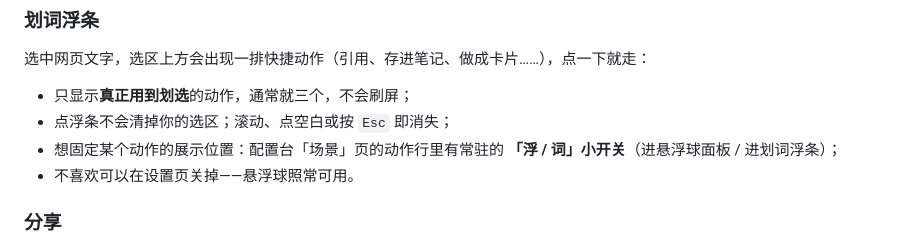
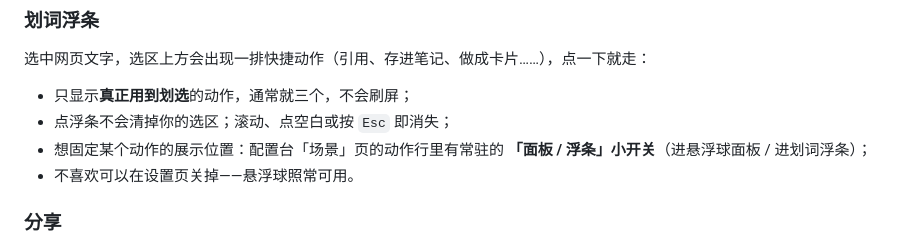
Before and after one commit to hqweay/shunshou, a Markdown page: README.md, the part around the change. GitHub-like rendering.

Commit message:
docs: sync from private repo

```diff
--- a/README.md
+++ b/README.md
@@ -60,7 +60,7 @@
 
 - 只显示**真正用到划选**的动作，通常就三个，不会刷屏；
 - 点浮条不会清掉你的选区；滚动、点空白或按 `Esc` 即消失；
-- 想固定某个动作的展示位置：配置台「场景」页的动作行里有常驻的 **「浮 / 词」小开关**（进悬浮球面板 / 进划词浮条）；
+- 想固定某个动作的展示位置：配置台「场景」页的动作行里有常驻的 **「面板 / 浮条」小开关**（进悬浮球面板 / 进划词浮条）；
 - 不喜欢可以在设置页关掉——悬浮球照常可用。
 
 ### 分享
```
